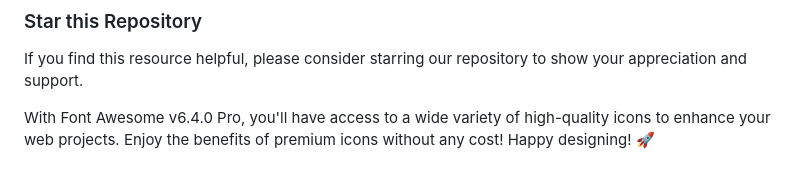
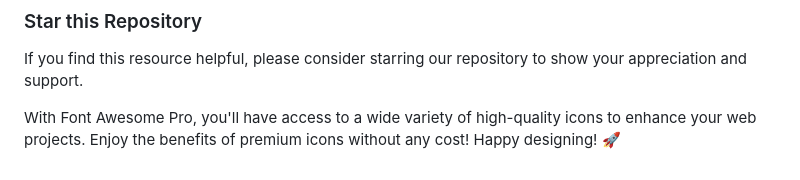
Before and after one commit to rizmyabdulla/fontawesome-pro, a Markdown page: README.md, the part around the change printed below. GitHub-like rendering.

Commit message:
v6.5.0 Version Update and readme.md code improvement

```diff
--- a/README.md
+++ b/README.md
@@ -124,4 +128,4 @@ Simply add the following CSS links to the <head> section of your HTML file:
 
 If you find this resource helpful, please consider starring our repository to show your appreciation and support.
 
-With Font Awesome v6.4.0 Pro, you'll have access to a wide variety of high-quality icons to enhance your web projects. Enjoy the benefits of premium icons without any cost! Happy designing! 🚀
+With Font Awesome Pro, you'll have access to a wide variety of high-quality icons to enhance your web projects. Enjoy the benefits of premium icons without any cost! Happy designing! 🚀
```
Also changed, not shown: other parts of README.md (+5 -1 lines).
